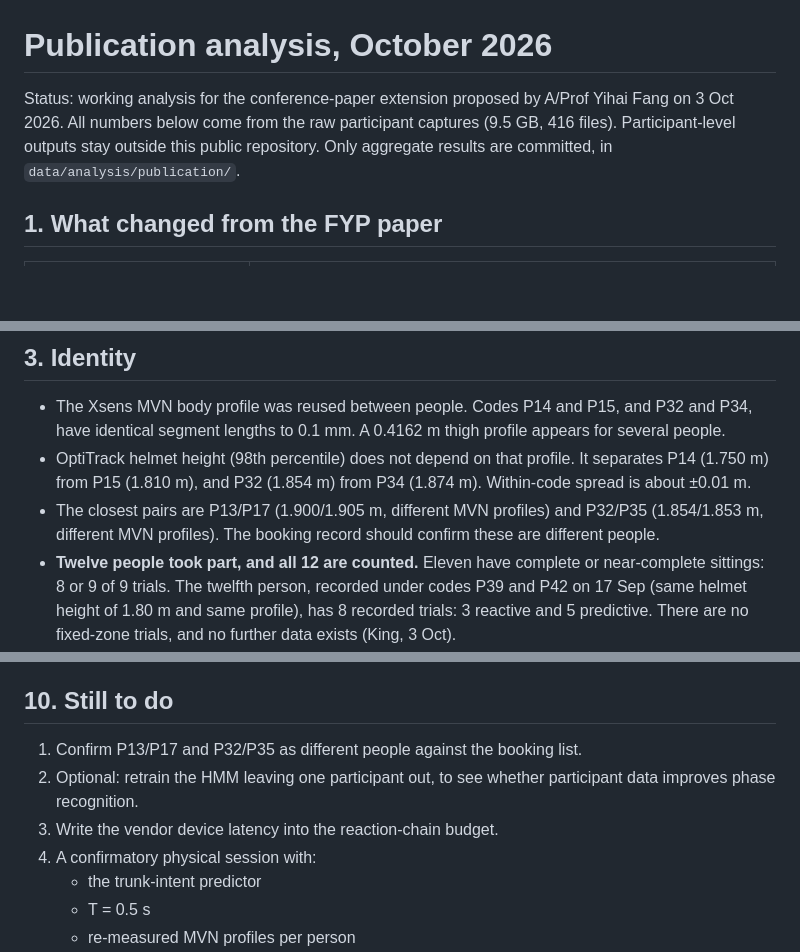
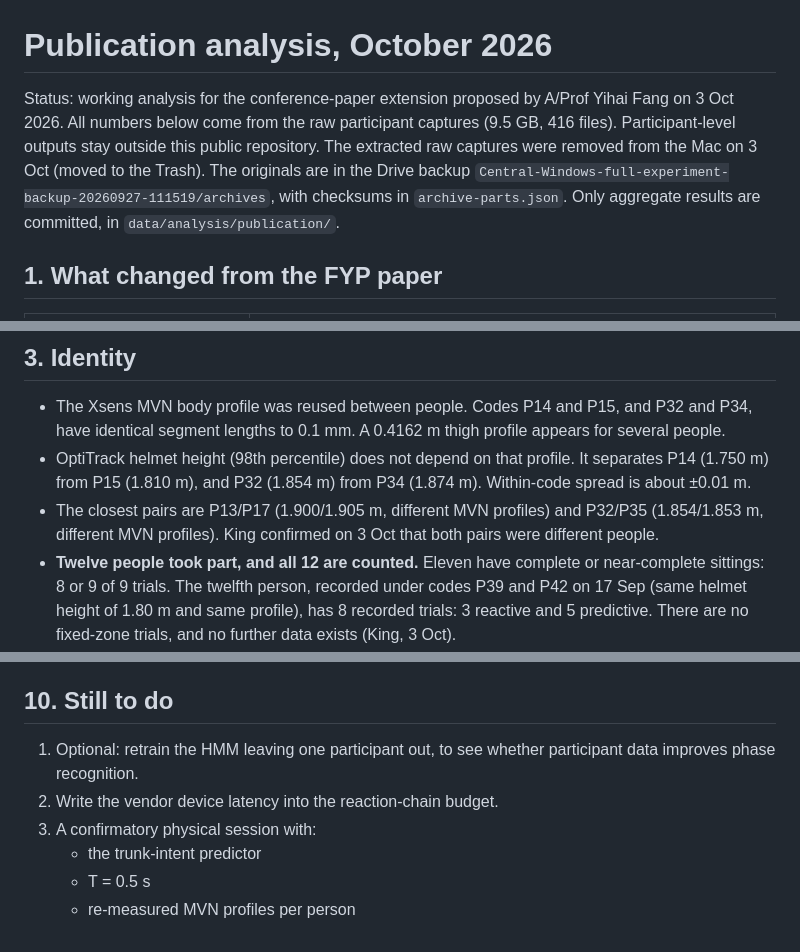
Before and after one commit to Kingwu12/adaptive-hrc-safety-system, a Markdown page: docs/publication-analysis-2026-10.md, 3 parts joined by grey strips. Drawn GitHub-style; blank space fills up the shorter version.

Commit message:
Publication analysis: identity of the closest pairs confirmed; note where the raw captures now live
Co-Authored-By: Claude Opus 5.5 <noreply@anthropic.com>

```diff
--- a/docs/publication-analysis-2026-10.md
+++ b/docs/publication-analysis-2026-10.md
@@ -1,6 +1,6 @@
 # Publication analysis, October 2026
 
-Status: working analysis for the conference-paper extension proposed by A/Prof Yihai Fang on 3 Oct 2026. All numbers below come from the raw participant captures (9.5 GB, 416 files). Participant-level outputs stay outside this public repository. Only aggregate results are committed, in `data/analysis/publication/`.
+Status: working analysis for the conference-paper extension proposed by A/Prof Yihai Fang on 3 Oct 2026. All numbers below come from the raw participant captures (9.5 GB, 416 files). Participant-level outputs stay outside this public repository. The extracted raw captures were removed from the Mac on 3 Oct (moved to the Trash). The originals are in the Drive backup `Central-Windows-full-experiment-backup-20260927-111519/archives`, with checksums in `archive-parts.json`. Only aggregate results are committed, in `data/analysis/publication/`.
 
 ## 1. What changed from the FYP paper
 
@@ -30,7 +30,7 @@ P13, before 12:00 on 9 Sep, ran an earlier predictive yellow-zone cap (commit c8
 
 - The Xsens MVN body profile was reused between people. Codes P14 and P15, and P32 and P34, have identical segment lengths to 0.1 mm. A 0.4162 m thigh profile appears for several people.
 - OptiTrack helmet height (98th percentile) does not depend on that profile. It separates P14 (1.750 m) from P15 (1.810 m), and P32 (1.854 m) from P34 (1.874 m). Within-code spread is about ±0.01 m.
-- The closest pairs are P13/P17 (1.900/1.905 m, different MVN profiles) and P32/P35 (1.854/1.853 m, different MVN profiles). The booking record should confirm these are different people.
+- The closest pairs are P13/P17 (1.900/1.905 m, different MVN profiles) and P32/P35 (1.854/1.853 m, different MVN profiles). King confirmed on 3 Oct that both pairs were different people.
 - **Twelve people took part, and all 12 are counted.** Eleven have complete or near-complete sittings: 8 or 9 of 9 trials. The twelfth person, recorded under codes P39 and P42 on 17 Sep (same helmet height of 1.80 m and same profile), has 8 recorded trials: 3 reactive and 5 predictive. There are no fixed-zone trials, and no further data exists (King, 3 Oct).
 - **How the twelfth person is used.** Their sessions ran v2 with shadow logging, so every sample carries all three controllers' requests. The open-loop comparison is therefore complete for that person, on the motion that was recorded. Only the closed-loop fixed-zone condition is missing.
 - **Caveats for the twelfth person.**
@@ -174,10 +174,9 @@ Ratings came from 11 people over 31 blocks. The twelfth person completed only th
 
 ## 10. Still to do
 
-1. Confirm P13/P17 and P32/P35 as different people against the booking list.
-2. Optional: retrain the HMM leaving one participant out, to see whether participant data improves phase recognition.
-3. Write the vendor device latency into the reaction-chain budget.
-4. A confirmatory physical session with:
+1. Optional: retrain the HMM leaving one participant out, to see whether participant data improves phase recognition.
+2. Write the vendor device latency into the reaction-chain budget.
+3. A confirmatory physical session with:
    - the trunk-intent predictor
    - T = 0.5 s
    - re-measured MVN profiles per person
```
